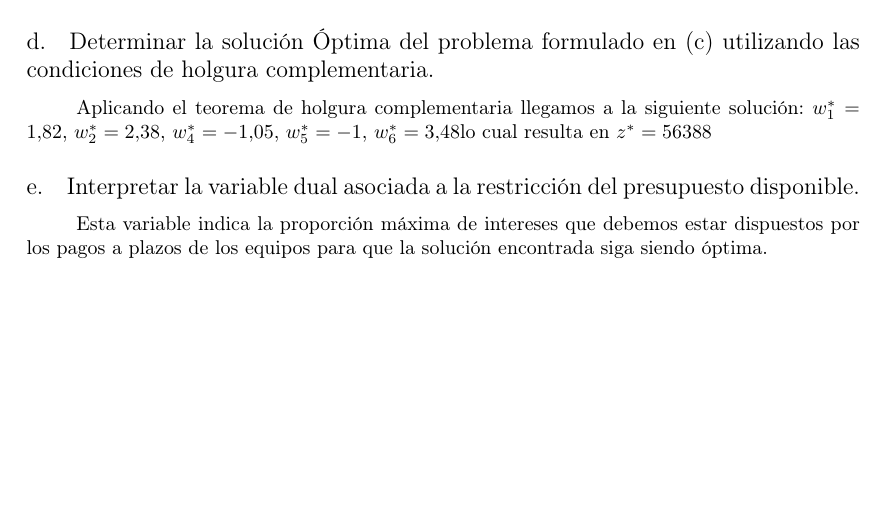
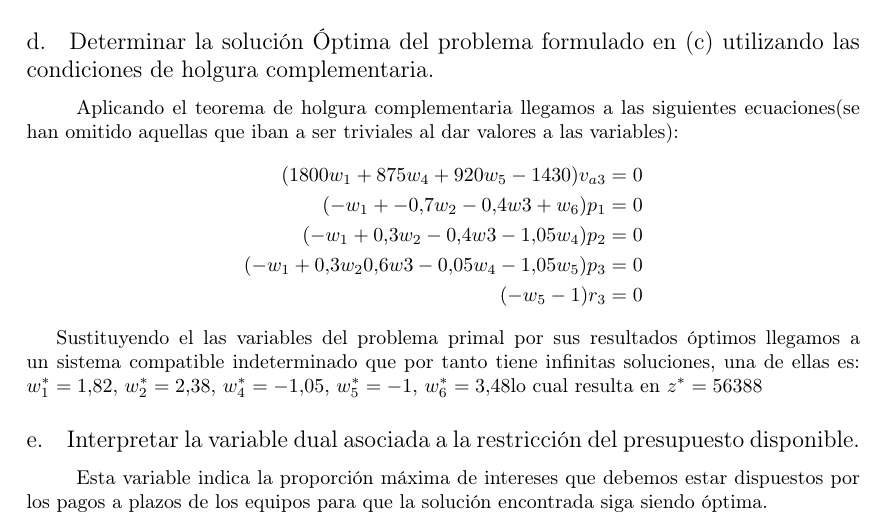
Before and after one commit to garciparedes/OperationsResearch-Task1, a LaTeX document (article.tex): part of page 7 of 7, cut so that both start at the same text, the shorter picture padded with empty space. Compiled offline with pdfLaTeX.

Commit message:
Added explain to 2-d

```diff
--- a/article.tex
+++ b/article.tex
@@ -423,7 +423,18 @@
 		\subsection{Determinar la solución Óptima del problema formulado en (c) utilizando las condiciones de holgura complementaria.}
 
 			\paragraph{}
-			Aplicando el teorema de holgura complementaria llegamos a la siguiente solución: \(w_{1}^{*} = 1.82 \), \(w_{2}^{*} = 2.38 \), \(w_{4}^{*} = -1.05 \), \(w_{5}^{*} = -1 \), \(w_{6}^{*} = 3.48 \)lo cual resulta en \(z^{*} = 56388\)
+			Aplicando el teorema de holgura complementaria llegamos a las siguientes ecuaciones(se han omitido aquellas que iban a ser triviales al dar valores a las variables):
+			\[
+			\begin{split}
+				(1800w_{1} + 875w_{4} + 920w_{5} - 1430)v_{a3} = 0 \\
+				(-w_{1} + -0.7w_{2} -0.4w{3} +w_{6})p_{1} = 0 \\
+				(-w_{1} + 0.3w_{2} -0.4w{3} -1.05w_{4})p_{2} = 0 \\
+				(-w_{1} + 0.3w_{2} 0.6w{3} -0.05w_{4} -1.05w_{5})p_{3} = 0 \\
+				(-w_{5} - 1)r_{3} = 0 \\
+			\end{split}
+			\]
+
+			Sustituyendo el las variables del problema primal por sus resultados óptimos llegamos a un sistema compatible indeterminado que por tanto tiene infinitas soluciones, una de ellas es: \(w_{1}^{*} = 1.82 \), \(w_{2}^{*} = 2.38 \), \(w_{4}^{*} = -1.05 \), \(w_{5}^{*} = -1 \), \(w_{6}^{*} = 3.48 \)lo cual resulta en \(z^{*} = 56388\)
 
 
 		\subsection{Interpretar la variable dual asociada a la restricción del presupuesto disponible.}
```
Also changed, not shown: article.pdf.
